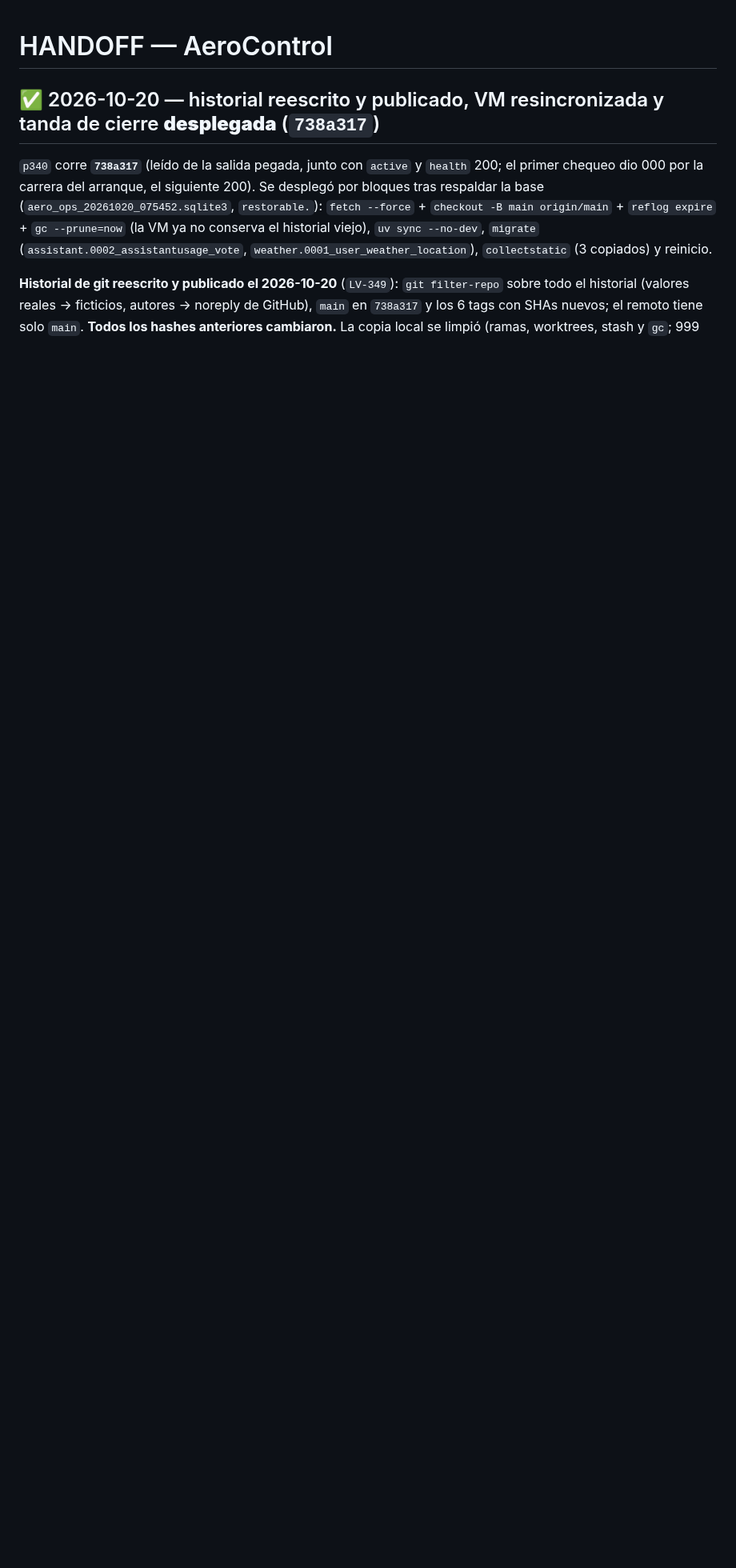
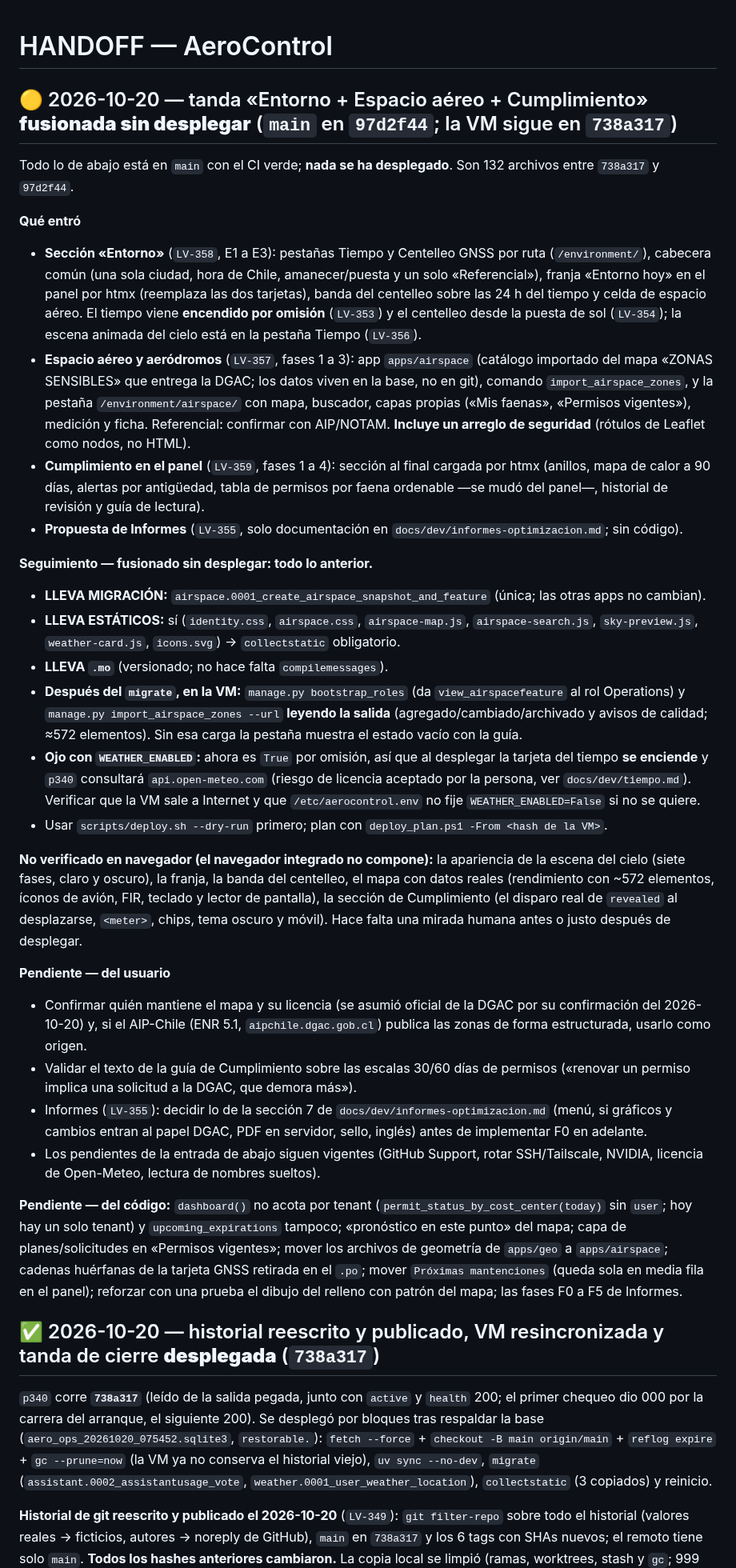
Before and after one commit to DovaCrii/AeroControl, a Markdown page: HANDOFF.md, the part around the change. Shown at 80% size. Rendered like a GitHub page; blank space fills up the shorter version.

Commit message:
docs(handoff): tanda Entorno + Espacio aereo + Cumplimiento fusionada sin desplegar

```diff
--- a/HANDOFF.md
+++ b/HANDOFF.md
@@ -1,4 +1,32 @@
 # HANDOFF — AeroControl
+
+## 🟡 2026-10-20 — tanda «Entorno + Espacio aéreo + Cumplimiento» **fusionada sin desplegar** (`main` en `97d2f44`; la VM sigue en `738a317`)
+
+Todo lo de abajo está en `main` con el CI verde; **nada se ha desplegado**. Son 132 archivos entre `738a317` y `97d2f44`.
+
+**Qué entró**
+- **Sección «Entorno»** (`LV-358`, E1 a E3): pestañas Tiempo y Centelleo GNSS por ruta (`/environment/`), cabecera común (una sola ciudad, hora de Chile, amanecer/puesta y un solo «Referencial»), franja «Entorno hoy» en el panel por htmx (reemplaza las dos tarjetas), banda del centelleo sobre las 24 h del tiempo y celda de espacio aéreo. El tiempo viene **encendido por omisión** (`LV-353`) y el centelleo desde la puesta de sol (`LV-354`); la escena animada del cielo está en la pestaña Tiempo (`LV-356`).
+- **Espacio aéreo y aeródromos** (`LV-357`, fases 1 a 3): app `apps/airspace` (catálogo importado del mapa «ZONAS SENSIBLES» que entrega la DGAC; los datos viven en la base, no en git), comando `import_airspace_zones`, y la pestaña `/environment/airspace/` con mapa, buscador, capas propias («Mis faenas», «Permisos vigentes»), medición y ficha. Referencial: confirmar con AIP/NOTAM. **Incluye un arreglo de seguridad** (rótulos de Leaflet como nodos, no HTML).
+- **Cumplimiento en el panel** (`LV-359`, fases 1 a 4): sección al final cargada por htmx (anillos, mapa de calor a 90 días, alertas por antigüedad, tabla de permisos por faena ordenable —se mudó del panel—, historial de revisión y guía de lectura).
+- **Propuesta de Informes** (`LV-355`, solo documentación en `docs/dev/informes-optimizacion.md`; sin código).
+
+**Seguimiento — fusionado sin desplegar: todo lo anterior.**
+- **LLEVA MIGRACIÓN:** `airspace.0001_create_airspace_snapshot_and_feature` (única; las otras apps no cambian).
+- **LLEVA ESTÁTICOS:** sí (`identity.css`, `airspace.css`, `airspace-map.js`, `airspace-search.js`, `sky-preview.js`, `weather-card.js`, `icons.svg`) → `collectstatic` obligatorio.
+- **LLEVA `.mo`** (versionado; no hace falta `compilemessages`).
+- **Después del `migrate`, en la VM:** `manage.py bootstrap_roles` (da `view_airspacefeature` al rol Operations) y `manage.py import_airspace_zones --url` **leyendo la salida** (agregado/cambiado/archivado y avisos de calidad; ≈572 elementos). Sin esa carga la pestaña muestra el estado vacío con la guía.
+- **Ojo con `WEATHER_ENABLED`:** ahora es `True` por omisión, así que al desplegar la tarjeta del tiempo **se enciende** y `p340` consultará `api.open-meteo.com` (riesgo de licencia aceptado por la persona, ver `docs/dev/tiempo.md`). Verificar que la VM sale a Internet y que `/etc/aerocontrol.env` no fije `WEATHER_ENABLED=False` si no se quiere.
+- Usar `scripts/deploy.sh --dry-run` primero; plan con `deploy_plan.ps1 -From <hash de la VM>`.
+
+**No verificado en navegador (el navegador integrado no compone):** la apariencia de la escena del cielo (siete fases, claro y oscuro), la franja, la banda del centelleo, el mapa con datos reales (rendimiento con ~572 elementos, íconos de avión, FIR, teclado y lector de pantalla), la sección de Cumplimiento (el disparo real de `revealed` al desplazarse, `<meter>`, chips, tema oscuro y móvil). Hace falta una mirada humana antes o justo después de desplegar.
+
+**Pendiente — del usuario**
+- Confirmar quién mantiene el mapa y su licencia (se asumió oficial de la DGAC por su confirmación del 2026-10-20) y, si el AIP-Chile (ENR 5.1, `aipchile.dgac.gob.cl`) publica las zonas de forma estructurada, usarlo como origen.
+- Validar el texto de la guía de Cumplimiento sobre las escalas 30/60 días de permisos («renovar un permiso implica una solicitud a la DGAC, que demora más»).
+- Informes (`LV-355`): decidir lo de la sección 7 de `docs/dev/informes-optimizacion.md` (menú, si gráficos y cambios entran al papel DGAC, PDF en servidor, sello, inglés) antes de implementar F0 en adelante.
+- Los pendientes de la entrada de abajo siguen vigentes (GitHub Support, rotar SSH/Tailscale, NVIDIA, licencia de Open-Meteo, lectura de nombres sueltos).
+
+**Pendiente — del código:** `dashboard()` no acota por tenant (`permit_status_by_cost_center(today)` sin `user`; hoy hay un solo tenant) y `upcoming_expirations` tampoco; «pronóstico en este punto» del mapa; capa de planes/solicitudes en «Permisos vigentes»; mover los archivos de geometría de `apps/geo` a `apps/airspace`; cadenas huérfanas de la tarjeta GNSS retirada en el `.po`; mover `Próximas mantenciones` (queda sola en media fila en el panel); reforzar con una prueba el dibujo del relleno con patrón del mapa; las fases F0 a F5 de Informes.
 
 ## ✅ 2026-10-20 — historial reescrito y publicado, VM resincronizada y tanda de cierre **desplegada** (`738a317`)
 
```
